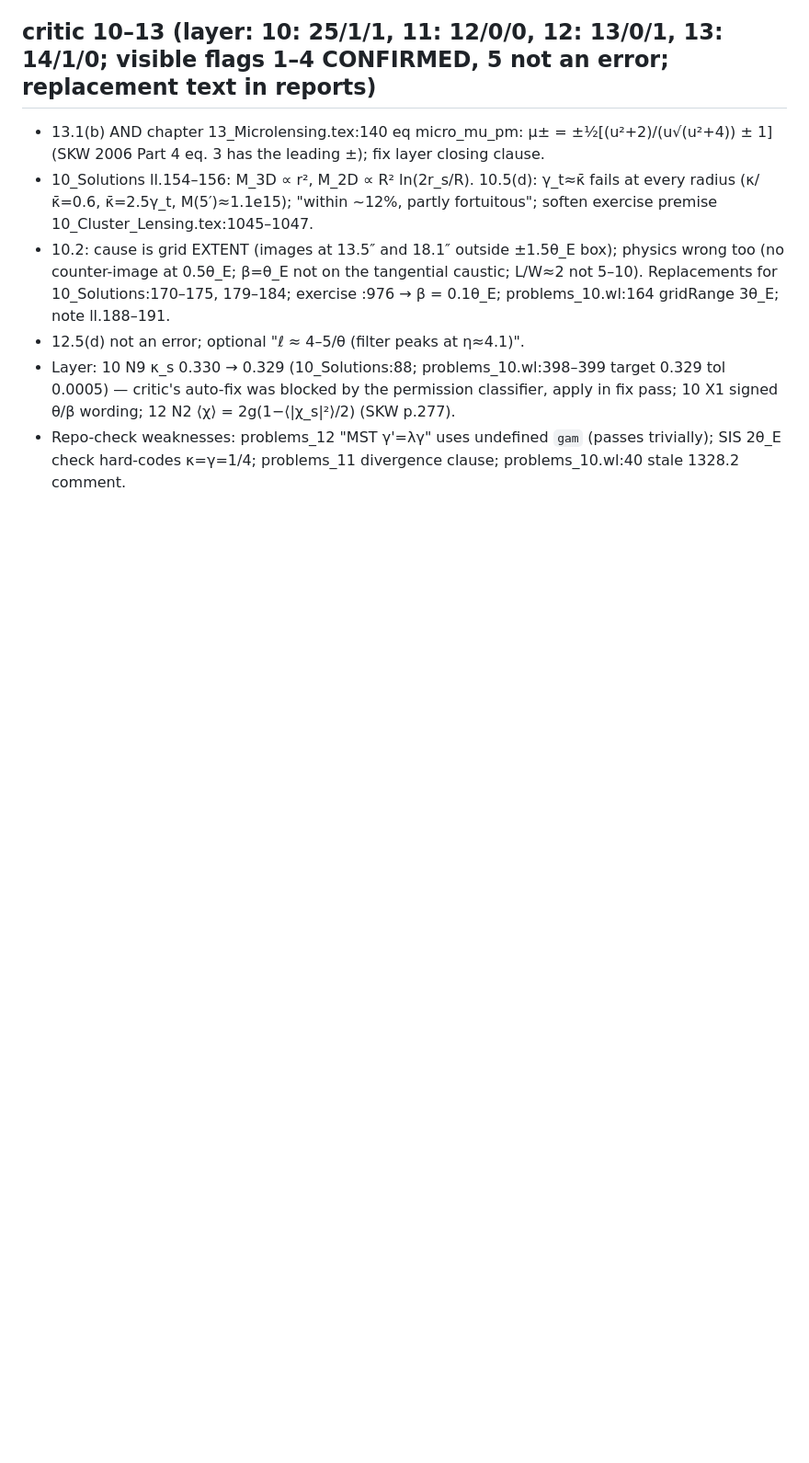
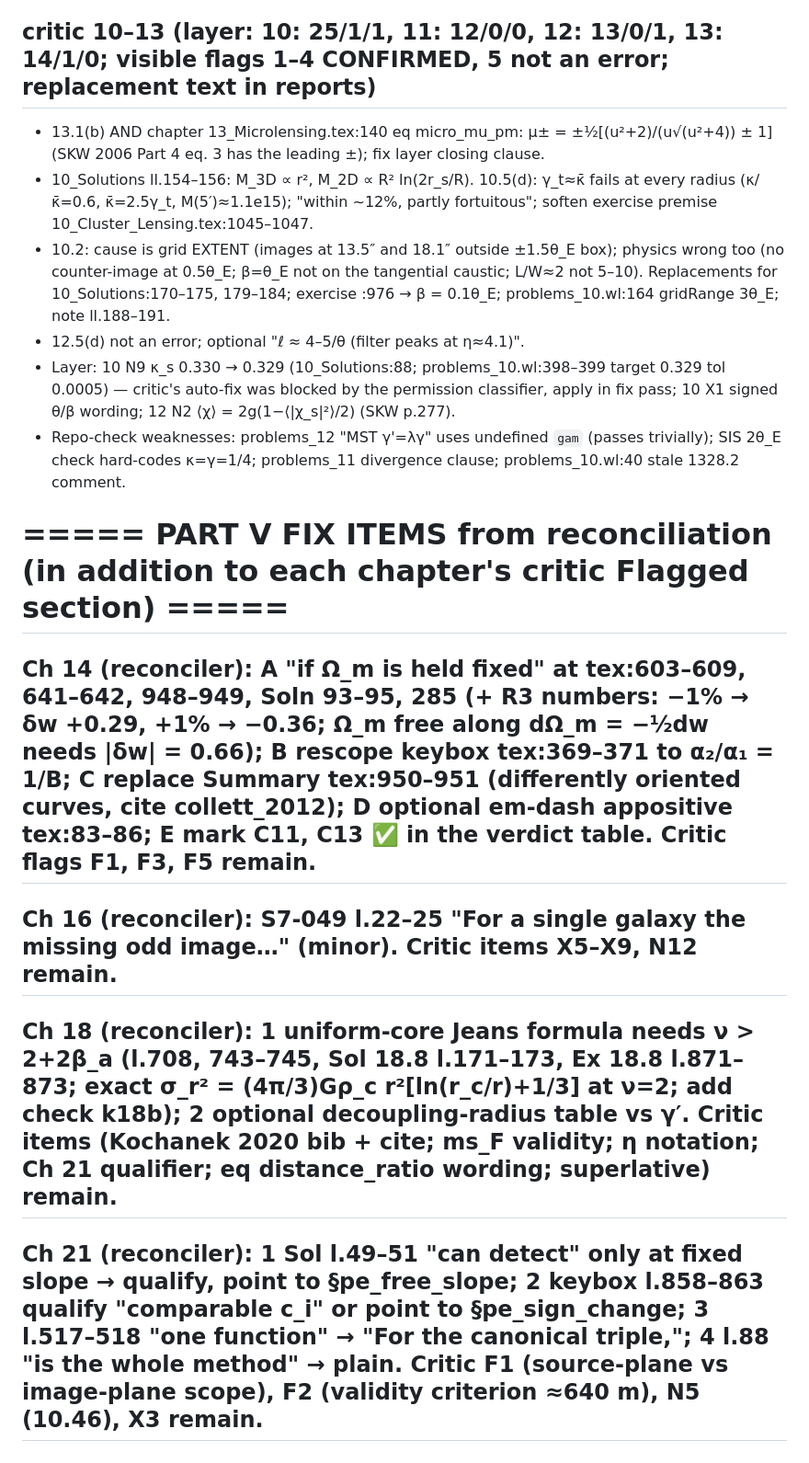
Before and after one commit to rodelcr/Learning_to_Lens, a Markdown page: NOTES_fixpass_tracker_2026-10-14.md, the part around the change. Shown at 92% size. GitHub-like rendering; blank space fills up the shorter version.

Commit message:
Reconciliation Ch 14/16/18/21 merged; feedback note to the spiral project started; Part V fix items recorded
Co-Authored-By: Claude Fable 5.1 <noreply@anthropic.com>

```diff
--- a/NOTES_fixpass_tracker_2026-10-14.md
+++ b/NOTES_fixpass_tracker_2026-10-14.md
@@ -202,3 +202,9 @@
 - 12.5(d) not an error; optional "ℓ ≈ 4–5/θ (filter peaks at η≈4.1)".
 - Layer: 10 N9 κ_s 0.330 → 0.329 (10_Solutions:88; problems_10.wl:398–399 target 0.329 tol 0.0005) — critic's auto-fix was blocked by the permission classifier, apply in fix pass; 10 X1 signed θ/β wording; 12 N2 ⟨χ⟩ = 2g(1−⟨|χ_s|²⟩/2) (SKW p.277).
 - Repo-check weaknesses: problems_12 "MST γ'=λγ" uses undefined `gam` (passes trivially); SIS 2θ_E check hard-codes κ=γ=1/4; problems_11 divergence clause; problems_10.wl:40 stale 1328.2 comment.
+
+# ===== PART V FIX ITEMS from reconciliation (in addition to each chapter's critic Flagged section) =====
+## Ch 14 (reconciler): A "if Ω_m is held fixed" at tex:603–609, 641–642, 948–949, Soln 93–95, 285 (+ R3 numbers: −1% → δw +0.29, +1% → −0.36; Ω_m free along dΩ_m = −½dw needs |δw| = 0.66); B rescope keybox tex:369–371 to α₂/α₁ = 1/B; C replace Summary tex:950–951 (differently oriented curves, cite collett_2012); D optional em-dash appositive tex:83–86; E mark C11, C13 ✅ in the verdict table. Critic flags F1, F3, F5 remain.
+## Ch 16 (reconciler): S7-049 l.22–25 "For a single galaxy the missing odd image…" (minor). Critic items X5–X9, N12 remain.
+## Ch 18 (reconciler): 1 uniform-core Jeans formula needs ν > 2+2β_a (l.708, 743–745, Sol 18.8 l.171–173, Ex 18.8 l.871–873; exact σ_r² = (4π/3)Gρ_c r²[ln(r_c/r)+1/3] at ν=2; add check k18b); 2 optional decoupling-radius table vs γ′. Critic items (Kochanek 2020 bib + cite; ms_F validity; η notation; Ch 21 qualifier; eq distance_ratio wording; superlative) remain.
+## Ch 21 (reconciler): 1 Sol l.49–51 "can detect" only at fixed slope → qualify, point to §pe_free_slope; 2 keybox l.858–863 qualify "comparable c_i" or point to §pe_sign_change; 3 l.517–518 "one function" → "For the canonical triple,"; 4 l.88 "is the whole method" → plain. Critic F1 (source-plane vs image-plane scope), F2 (validity criterion ≈640 m), N5 (10.46), X3 remain.
```
Also changed, not shown: docs/spiral_reconciliation_2026-10-14/FEEDBACK_TO_SPIRAL.md (added, +68 -0 lines).
